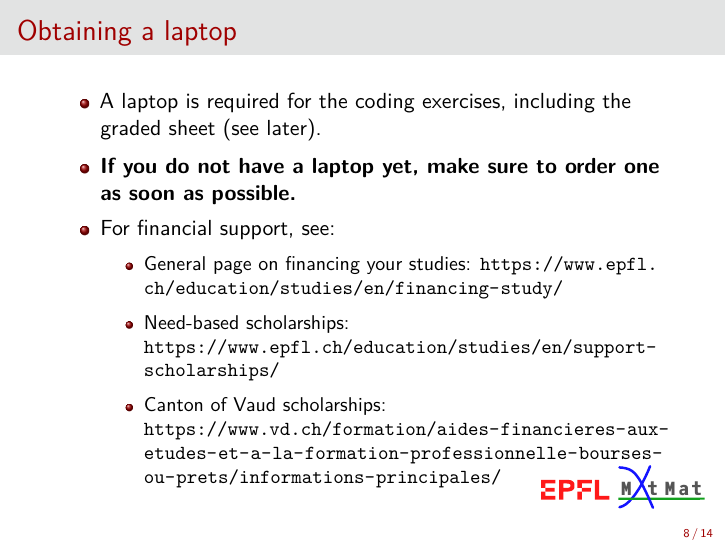
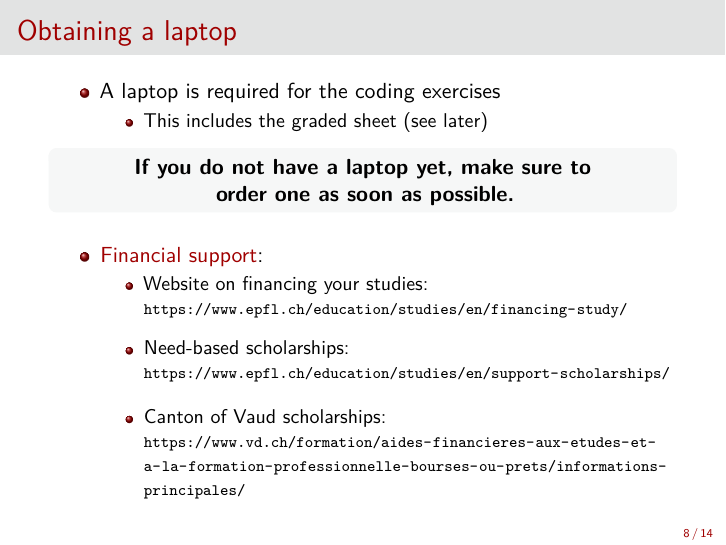
Before and after one commit to epfl-matmat/numerical-analysis, LaTeX slides (src/01_Presentation/presentation.tex, which reads src/01_Presentation/2_course.tex): page 9 of 15. Compiled offline with pdfLaTeX.

Commit message:
A round of updates

```diff
--- a/src/01_Presentation/2_course.tex
+++ b/src/01_Presentation/2_course.tex
@@ -109,14 +109,36 @@
 
 \begin{frame}{Obtaining a laptop}
     \begin{itemize}
-        \item A laptop is required for the coding exercises, including the graded sheet (see later).
+        \item A laptop is required for the coding exercises
+            \begin{itemize}
+                \vspace{-0.3em}
+                \item This includes the graded sheet (see later)
+            \end{itemize}
+        \end{itemize}
+        \begin{block}{}
+            \begin{center}
+            \textbf{If you do not have a laptop yet, make sure to \linebreak
+                order one as soon as possible.}
+            \end{center}
+        \end{block}
 
-        \item \textbf{If you do not have a laptop yet, make sure to order one as soon as possible.}
-        \item For financial support, see:
+        \vspace{0.5em}
+
         \begin{itemize}
-            \item General page on financing your studies: \url{https://www.epfl.ch/education/studies/en/financing-study/}
-            \item Need-based scholarships: \url{https://www.epfl.ch/education/studies/en/support-scholarships/}
-            \item Canton of Vaud scholarships: \url{https://www.vd.ch/formation/aides-financieres-aux-etudes-et-a-la-formation-professionnelle-bourses-ou-prets/informations-principales/}
+        \item \alert{Financial support}:
+        \vspace{-0.3em}
+        \begin{itemize}
+            \item Website on financing your studies: \linebreak
+                {\smaller
+                \url{https://www.epfl.ch/education/studies/en/financing-study/}
+            }
+            \vspace{0.3em}
+            \item Need-based scholarships: \linebreak
+                {\smaller
+                \url{https://www.epfl.ch/education/studies/en/support-scholarships/}}
+            \vspace{-0.7em}
+            \item Canton of Vaud scholarships:
+                {\smaller \url{https://www.vd.ch/formation/aides-financieres-aux-etudes-et-a-la-formation-professionnelle-bourses-ou-prets/informations-principales/}}
         \end{itemize}
     \end{itemize}
 \end{frame}
--- a/src/01_Presentation/presentation.tex
+++ b/src/01_Presentation/presentation.tex
@@ -40,12 +40,6 @@
 \setbeamertemplate{footline}[frame number]
 \beamertemplatenavigationsymbolsempty
 \setbeamertemplate{headline}{}
-\logo{%
-    \raisebox{0.175cm}{\includegraphics[height=0.35cm]{img/EpflLogoTransparent.pdf}}
-    \hspace{0.07cm}%
-    \includegraphics[height=0.8cm]{img/MatMatLogo.pdf}%
-    \hspace{0.2cm}\:%
-}
 
 
 \setbeamercolor{structure}{fg=MfhRed}
@@ -99,7 +93,7 @@
     \includegraphics[width=0.3\textwidth]{img/EPFLlogo50.pdf}
     }
     \qquad
-    \includegraphics[width=0.25\textwidth]{img/matmat.png}
+    \includegraphics[width=0.25\textwidth]{img/MatMatLogo.pdf}
 }
 
 \newcommand{\julia}{\raisebox{-0.21em}{\includegraphics[height=1.2em]{img/julia.pdf}}\xspace}
```
Also changed, not shown: src/01_Presentation/img/EpflLogoTransparent.pdf (deleted), src/01_Presentation/img/matmat.png (deleted), 2 other files.
